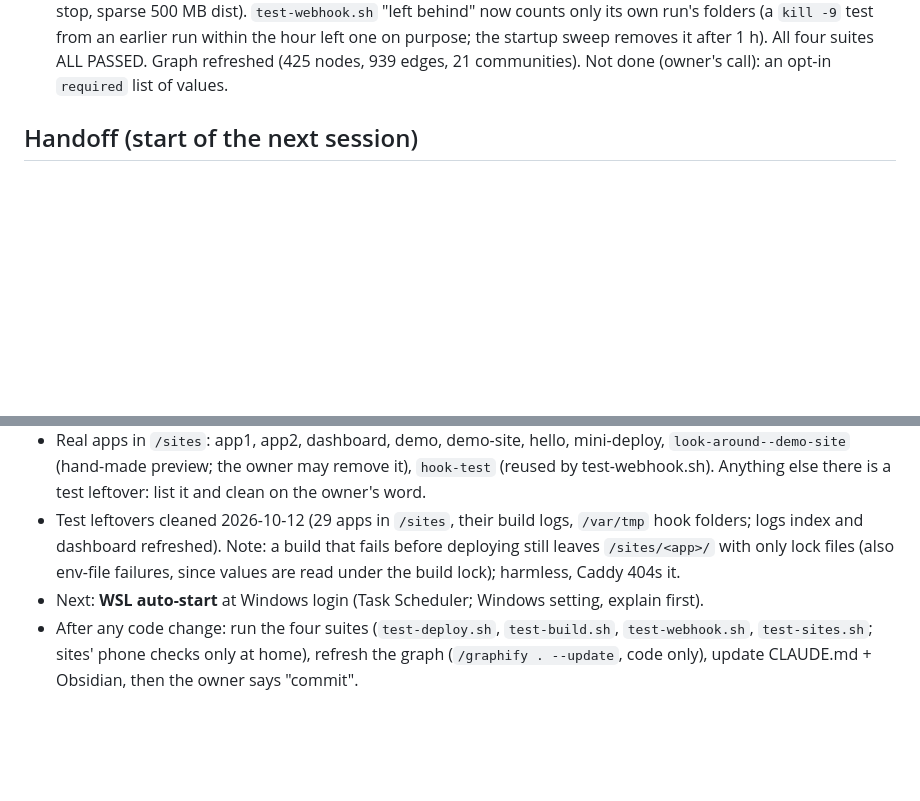
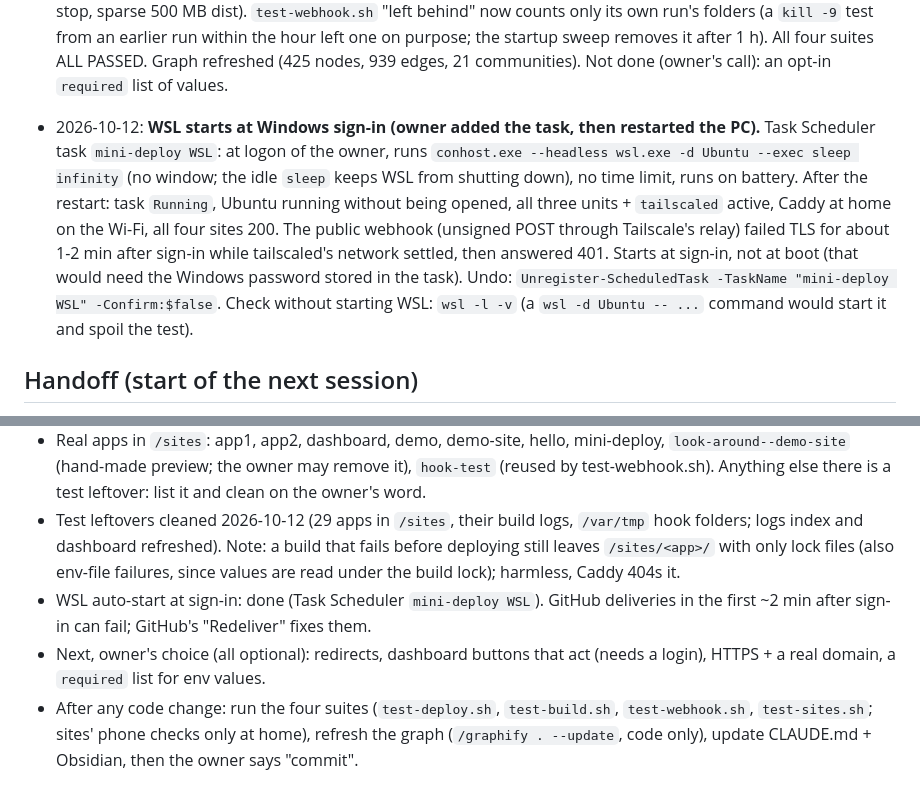
Before and after one commit to ujjin0908-k/mini-deploy, a Markdown page: CLAUDE.md, 2 parts joined by grey strips. GitHub-like rendering; blank space fills up the shorter version.

Commit message:
CLAUDE.md: WSL starts at sign-in (Task Scheduler), tested with a PC restart

```diff
--- a/CLAUDE.md
+++ b/CLAUDE.md
@@ -112,11 +112,13 @@ Obsidian root on Windows: `C:\Users\indra\OneDrive\Desktop\obsidian\skeloton\ai_
 
 - 2026-10-12: **Env vars per app built and tested** (`scripts/appenv.py`; `build.py` loads, passes, masks, and refuses a secret in `dist/`; `buildlog` header `env:`). Store is JSON, not the planned `.env` (no quoting traps, never sourced). `test-build.sh` section 10 (40 checks, real builds); all four suites ALL PASSED. Webhook service restarted to load it. Graph refreshed (405 nodes, 910 edges, 22 communities). Study note `Notes/7 Env vars per app.md`. No real values set yet.
 - 2026-10-12: **Env vars /deploy-review done, all findings fixed ("go").** No HIGH; 4 MEDIUM, 10 LOW. Fixed: masking/dist check also catch encoded forms (JS/JSON, HTML, URL, base64 at 3 alignments) and are documented as a safety net; `npm ci` runs in its own box without values; `find_secret` size cap before reading + clean errors; dashboard reason words and key names moved after `nothing was deployed:`; appenv FIFO-safe open, 1 MB cap and `ensure_ascii=False`, surrogate/RecursionError handled, wider key deny list, store folder checked, override needs `MINI_DEPLOY_TESTING=1`; small docker client env; values read after the build lock; env error stops the webhook fallback; the end of output is never held back. `test-build.sh` section 10 extended (encoded leaks in real builds, install step sees no secret, broken/huge/deep/FIFO files, open store folder, dashboard words, fallback stop, sparse 500 MB dist). `test-webhook.sh` "left behind" now counts only its own run's folders (a `kill -9` test from an earlier run within the hour left one on purpose; the startup sweep removes it after 1 h). All four suites ALL PASSED. Graph refreshed (425 nodes, 939 edges, 21 communities). Not done (owner's call): an opt-in `required` list of values.
+- 2026-10-12: **WSL starts at Windows sign-in (owner added the task, then restarted the PC).** Task Scheduler task `mini-deploy WSL`: at logon of the owner, runs `conhost.exe --headless wsl.exe -d Ubuntu --exec sleep infinity` (no window; the idle `sleep` keeps WSL from shutting down), no time limit, runs on battery. After the restart: task `Running`, Ubuntu running without being opened, all three units + `tailscaled` active, Caddy at home on the Wi-Fi, all four sites 200. The public webhook (unsigned POST through Tailscale's relay) failed TLS for about 1-2 min after sign-in while tailscaled's network settled, then answered 401. Starts at sign-in, not at boot (that would need the Windows password stored in the task). Undo: `Unregister-ScheduledTask -TaskName "mini-deploy WSL" -Confirm:$false`. Check without starting WSL: `wsl -l -v` (a `wsl -d Ubuntu -- ...` command would start it and spoil the test).
 
 ## Handoff (start of the next session)
 - State: everything works end to end and is committed (env vars: `def6a47`; check `git log`). Not pushed yet: the owner pushes with GitHub Desktop.
 - Running: `mini-deploy-caddy`, `mini-deploy-webhook`, `mini-deploy-caddy-sync.timer` (systemd), `tailscaled` with Funnel on `/webhook` only. Nothing runs in tmux any more.
 - Real apps in `/sites`: app1, app2, dashboard, demo, demo-site, hello, mini-deploy, `look-around--demo-site` (hand-made preview; the owner may remove it), `hook-test` (reused by test-webhook.sh). Anything else there is a test leftover: list it and clean on the owner's word.
 - Test leftovers cleaned 2026-10-12 (29 apps in `/sites`, their build logs, `/var/tmp` hook folders; logs index and dashboard refreshed). Note: a build that fails before deploying still leaves `/sites/<app>/` with only lock files (also env-file failures, since values are read under the build lock); harmless, Caddy 404s it.
-- Next: **WSL auto-start** at Windows login (Task Scheduler; Windows setting, explain first).
+- WSL auto-start at sign-in: done (Task Scheduler `mini-deploy WSL`). GitHub deliveries in the first ~2 min after sign-in can fail; GitHub's "Redeliver" fixes them.
+- Next, owner's choice (all optional): redirects, dashboard buttons that act (needs a login), HTTPS + a real domain, a `required` list for env values.
 - After any code change: run the four suites (`test-deploy.sh`, `test-build.sh`, `test-webhook.sh`, `test-sites.sh`; sites' phone checks only at home), refresh the graph (`/graphify . --update`, code only), update CLAUDE.md + Obsidian, then the owner says "commit".
```
